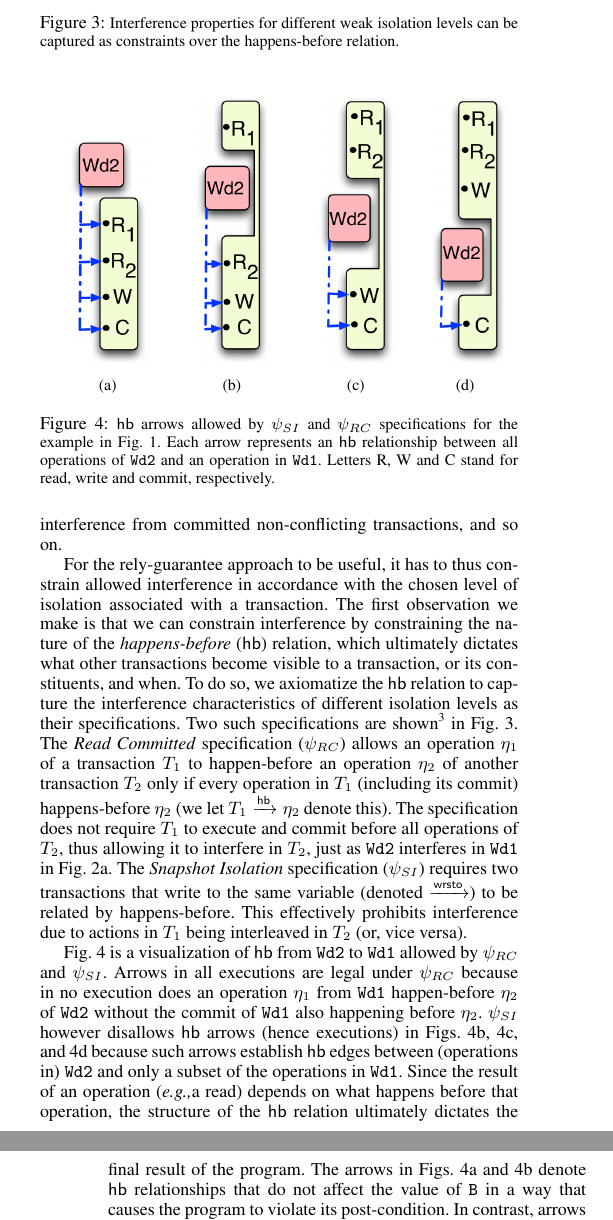
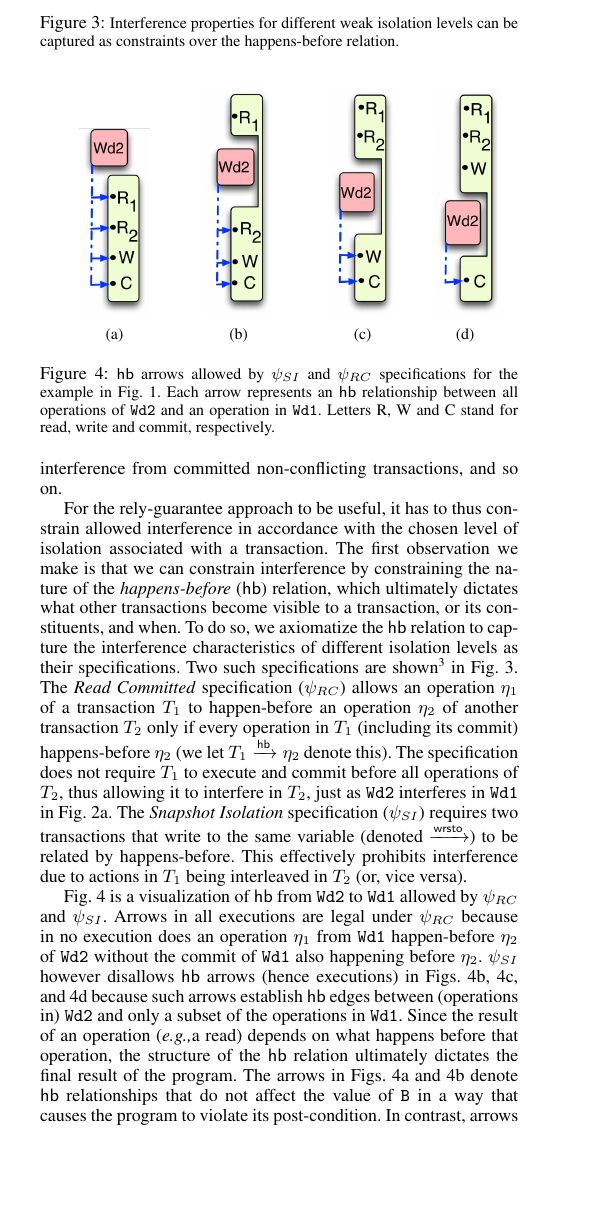
Before and after one commit to gowthamk/RGTxnPaper, a LaTeX paper (popl17.tex, which reads motivation.tex): two parts of the columns of pages 3 and 4 of 15 before the commit and part of one column of page 3 of 14 after it, the two joined at a grey line, cut so that both start at the same text, the shorter picture padded with empty space. Compiled offline with pdfLaTeX; a missing font is replaced by an installed copy or a similar font.

Commit message:
Shrunk Fig. 4.

```diff
--- a/motivation.tex
+++ b/motivation.tex
@@ -161,26 +161,26 @@ relation.}
 } [
   0.25\columnwidth
 ] {
-  \includegraphics[scale=0.6]{Figures/hb-eg-1}
+  \includegraphics[scale=0.5]{Figures/hb-eg-1}
 }
 \subcaptionbox {
   \label{fig:hb-eg-2}
 } [
   0.25\columnwidth
 ] {
-  \includegraphics[scale=0.6]{Figures/hb-eg-2}
+  \includegraphics[scale=0.5]{Figures/hb-eg-2}
 }
 \subcaptionbox {
   \label{fig:hb-eg-3}
 } [
   0.25\columnwidth
 ] {
-  \includegraphics[scale=0.6]{Figures/hb-eg-3}
+  \includegraphics[scale=0.5]{Figures/hb-eg-3}
 }
 \subcaptionbox {
   \label{fig:hb-eg-4}
 }{
-  \includegraphics[scale=0.6]{Figures/hb-eg-4}
+  \includegraphics[scale=0.5]{Figures/hb-eg-4}
 }
 
 
```
